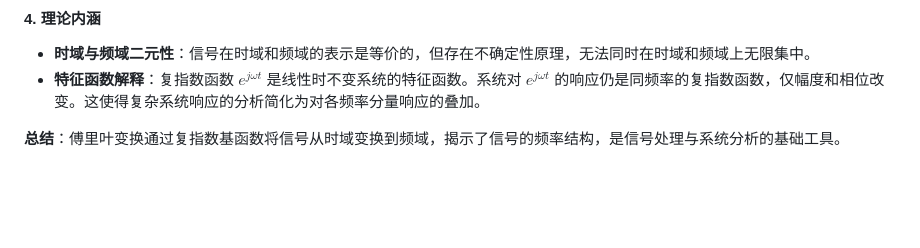
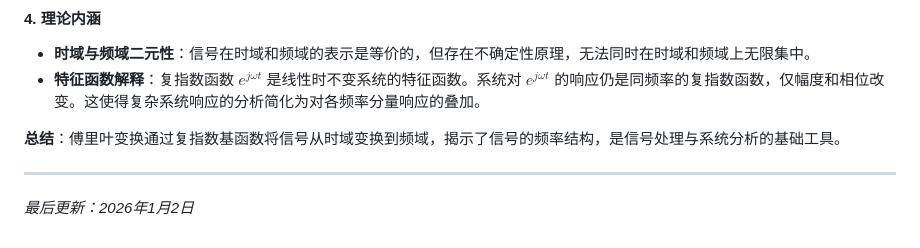
Before and after one commit to OTFiles/build, a Markdown page: md/input.md, the part around the change. GitHub-like rendering; blank space fills up the shorter version.

Commit message:
测试 MD to PDF 工作流

```diff
--- a/md/input.md
+++ b/md/input.md
@@ -386,3 +386,7 @@ $$
 - **特征函数解释**：复指数函数 $e^{j\omega t}$ 是线性时不变系统的特征函数。系统对 $e^{j\omega t}$ 的响应仍是同频率的复指数函数，仅幅度和相位改变。这使得复杂系统响应的分析简化为对各频率分量响应的叠加。
 
 **总结**：傅里叶变换通过复指数基函数将信号从时域变换到频域，揭示了信号的频率结构，是信号处理与系统分析的基础工具。
+
+---
+
+*最后更新：2026年1月2日*
```
